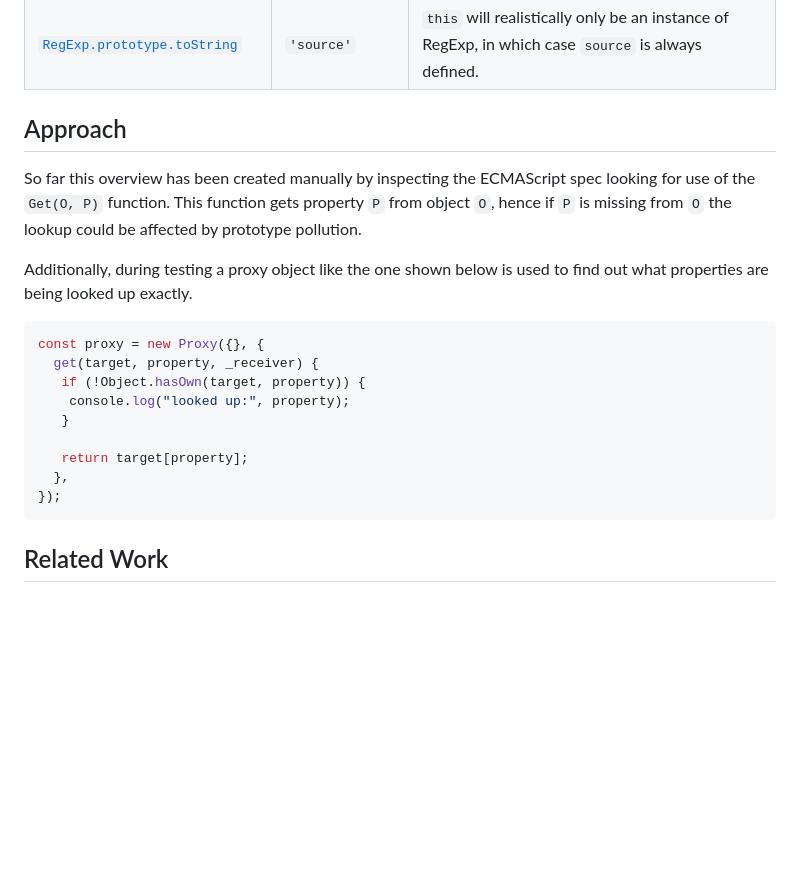
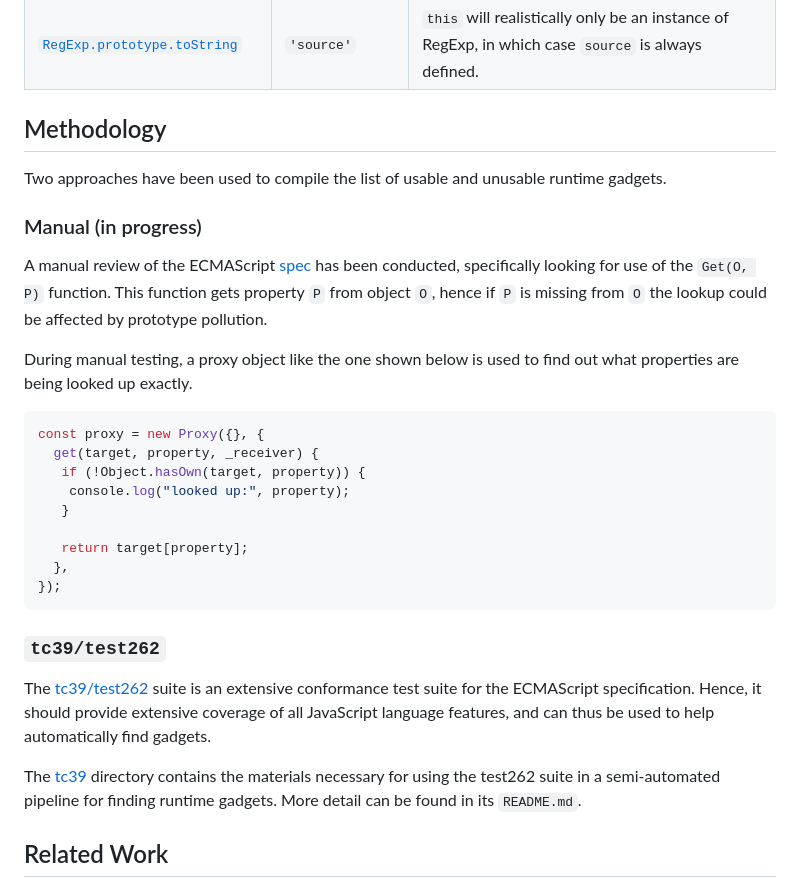
Before and after one commit to ericcornelissen/pp-runtime-gadgets, a Markdown page: README.md, the part around one of its changes. Drawn GitHub-style; blank space fills up the shorter version.

Commit message:
Update methodology
following 1bffd206edfee5a69a1968328e59c52d6fb95ce1

````diff
--- a/README.md
+++ b/README.md
@@ -263,15 +263,20 @@ deemed unaffected by prototype pollution.
 [i0014]: https://tc39.es/ecma262/#sec-error.prototype.tostring
 [i0015]:https://tc39.es/ecma262/#sec-getsubstitution
 
-## Approach
+## Methodology
 
-So far this overview has been created manually by inspecting the ECMAScript spec
+Two approaches have been used to compile the list of usable and unusable runtime
+gadgets.
+
+### Manual (in progress)
+
+A manual review of the ECMAScript [spec] has been conducted, specifically
 looking for use of the `Get(O, P)` function. This function gets property `P`
 from object `O`, hence if `P` is missing from `O` the lookup could be affected
 by prototype pollution.
 
-Additionally, during testing a proxy object like the one shown below is used to
-find out what properties are being looked up exactly.
+During manual testing, a proxy object like the one shown below is used to find
+out what properties are being looked up exactly.
 
 ```javascript
 const proxy = new Proxy({}, {
@@ -284,6 +289,17 @@ const proxy = new Proxy({}, {
   },
 });
 ```
+
+### `tc39/test262`
+
+The [tc39/test262] suite is an extensive conformance test suite for the
+ECMAScript specification. Hence, it should provide extensive coverage of all
+JavaScript language features, and can thus be used to help automatically find
+gadgets.
+
+The [tc39](./tc39/) directory contains the materials necessary for using the
+test262 suite in a semi-automated pipeline for finding runtime gadgets. More
+detail can be found in its `README.md`.
 
 ## Related Work
 
````
Also changed, not shown: other parts of README.md (+1 -0 lines).
